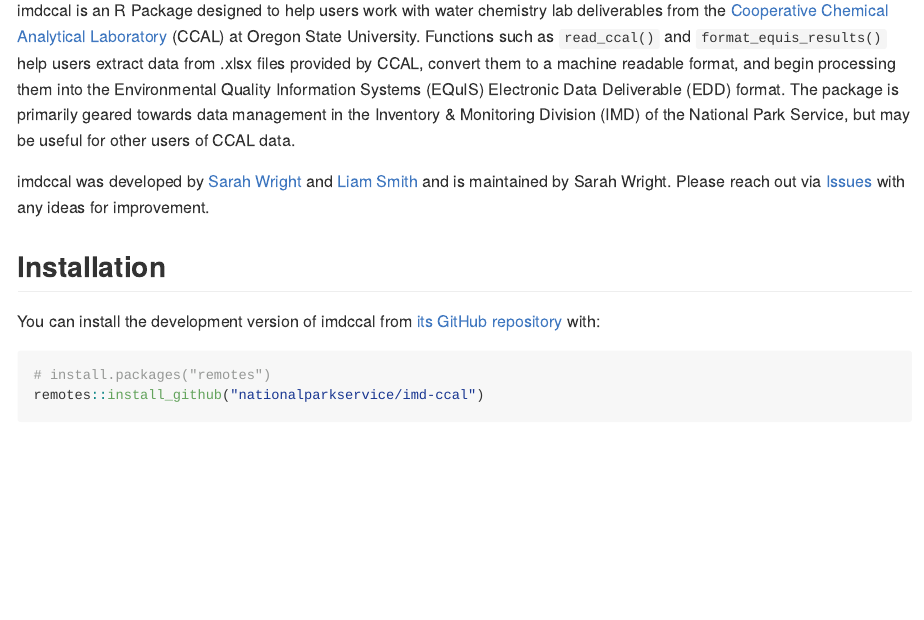
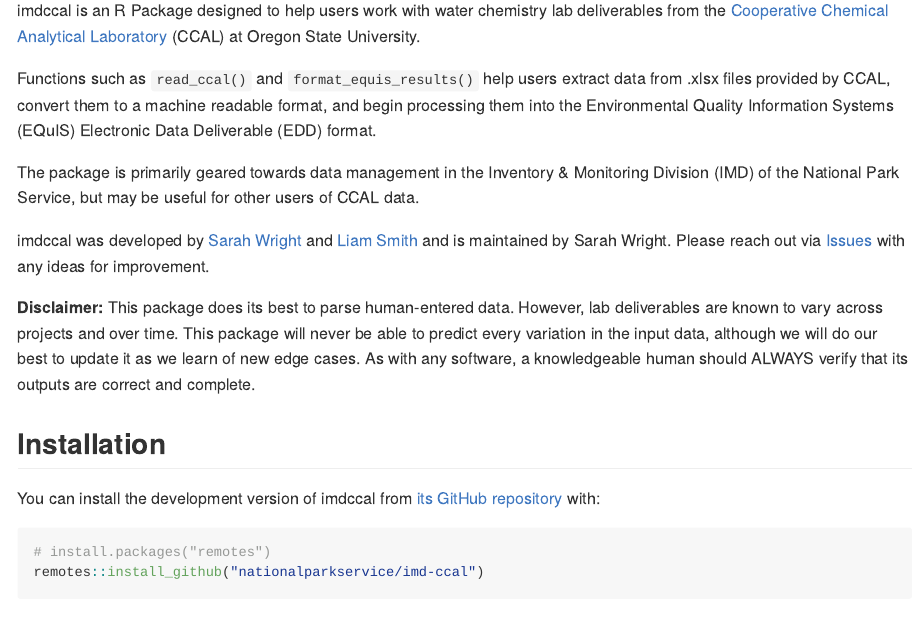
Before and after one commit to nationalparkservice/imd-ccal, an R Markdown document (README.Rmd): the page in a window 1100 px wide, from 180 px down. The pictures show the output file README.md that the author committed with the source, drawn offline in the style of GitHub; badge pictures from the web are left out.

Commit message:
Added some whitespace to readme overview and added disclaimer

```diff
--- a/README.Rmd
+++ b/README.Rmd
@@ -23,11 +23,15 @@
 ## Overview
 
 imdccal is an R Package designed to help users work with water chemistry lab deliverables from the [Cooperative Chemical Analytical Laboratory](https://ccal.oregonstate.edu/) (CCAL) at Oregon State University.
+
 Functions such as `read_ccal()` and `format_equis_results()` help users extract data from .xlsx files provided by CCAL, convert them to a machine readable format, and begin processing them into the Environmental Quality Information Systems (EQuIS) Electronic Data Deliverable (EDD) format.
+
 The package is primarily geared towards data management in the Inventory & Monitoring Division (IMD) of the National Park Service, but may be useful for other users of CCAL data.
 
 imdccal was developed by [Sarah Wright](https://orcid.org/0009-0004-5060-2189) and [Liam Smith](https://orcid.org/0009-0003-2811-1044) and is maintained by Sarah Wright.
 Please reach out via [Issues](https://github.com/nationalparkservice/imd-ccal/issues) with any ideas for improvement.
+
+**Disclaimer:** This package does its best to parse human-entered data. However, lab deliverables are known to vary across projects and over time. This package will never be able to predict every variation in the input data, although we will do our best to update it as we learn of new edge cases. As is the case with any software tool, a knowledgeable human should ALWAYS verify that its outputs are correct and complete.
 
 ## Installation
 
```
Also changed, not shown: README.md.
